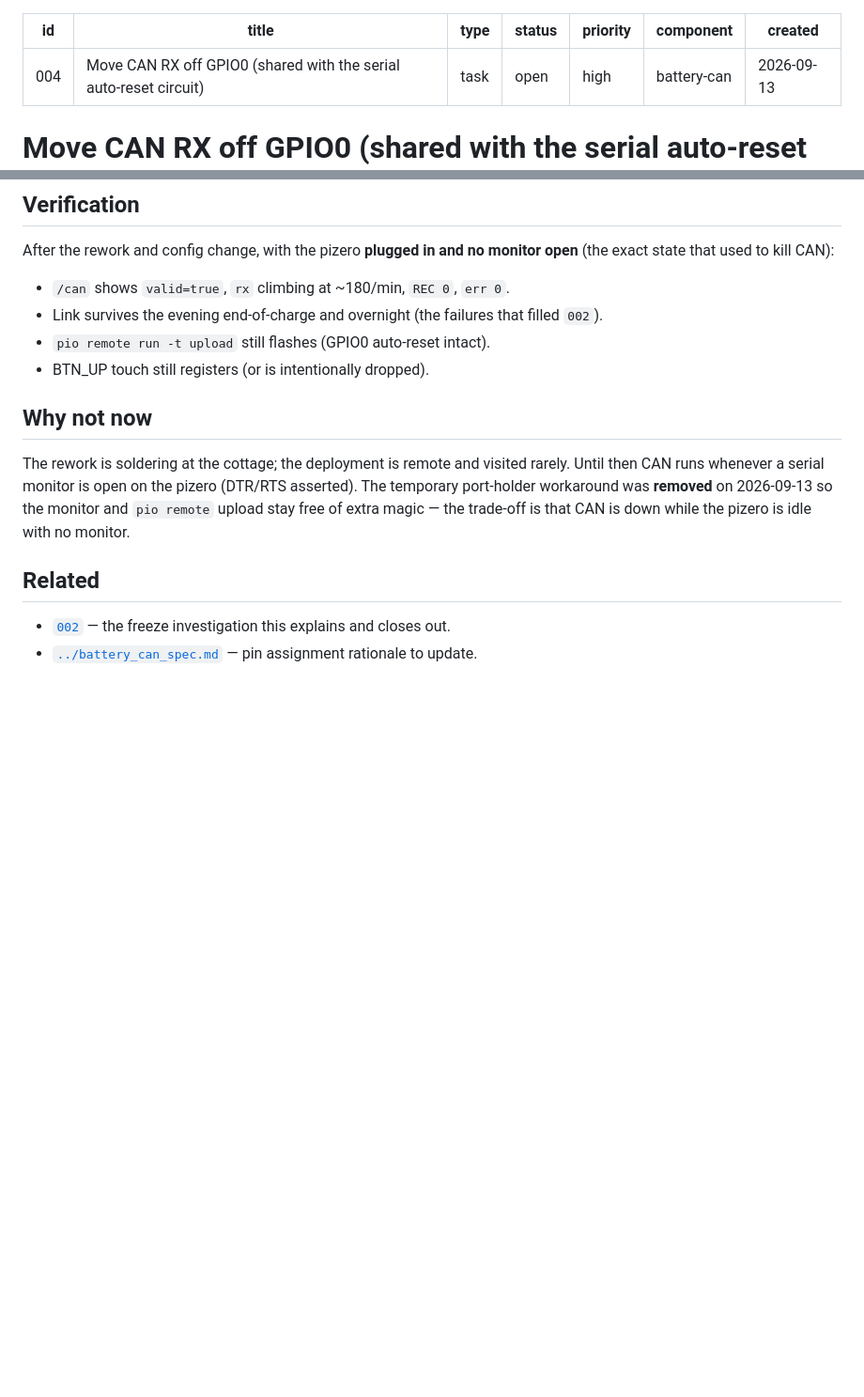
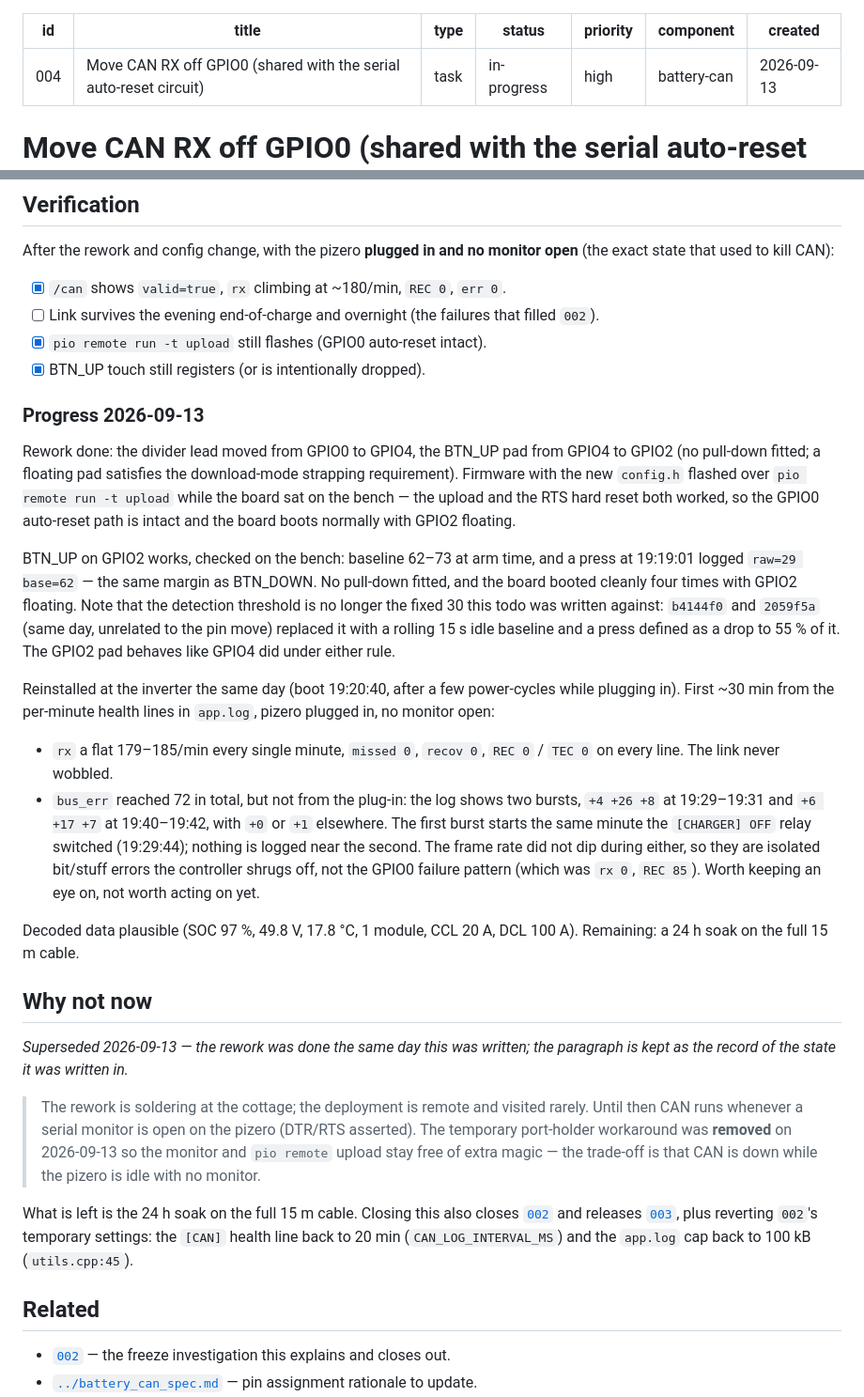
Before and after one commit to pavelchuchma/mps-inverter-controller, a Markdown page: doc/todo/004-move-can-rx-off-gpio0.md, 2 parts joined by grey strips. Shown at 94% size. Rendered like a GitHub page; blank space fills up the shorter version.

```diff
--- a/doc/todo/004-move-can-rx-off-gpio0.md
+++ b/doc/todo/004-move-can-rx-off-gpio0.md
@@ -2,7 +2,7 @@
 id: 004
 title: Move CAN RX off GPIO0 (shared with the serial auto-reset circuit)
 type: task
-status: open
+status: in-progress
 priority: high
 component: battery-can
 created: 2026-09-13
@@ -94,19 +94,63 @@ rework:
 After the rework and config change, with the pizero **plugged in and no
 monitor open** (the exact state that used to kill CAN):
 
-- `/can` shows `valid=true`, `rx` climbing at ~180/min, `REC 0`, `err 0`.
-- Link survives the evening end-of-charge and overnight (the failures that
+- [x] `/can` shows `valid=true`, `rx` climbing at ~180/min, `REC 0`, `err 0`.
+- [ ] Link survives the evening end-of-charge and overnight (the failures that
   filled `002`).
-- `pio remote run -t upload` still flashes (GPIO0 auto-reset intact).
-- BTN_UP touch still registers (or is intentionally dropped).
+- [x] `pio remote run -t upload` still flashes (GPIO0 auto-reset intact).
+- [x] BTN_UP touch still registers (or is intentionally dropped).
+
+### Progress 2026-09-13
+
+Rework done: the divider lead moved from GPIO0 to GPIO4, the BTN_UP pad from
+GPIO4 to GPIO2 (no pull-down fitted; a floating pad satisfies the download-mode
+strapping requirement). Firmware with the new `config.h` flashed over
+`pio remote run -t upload` while the board sat on the bench — the upload and
+the RTS hard reset both worked, so the GPIO0 auto-reset path is intact and the
+board boots normally with GPIO2 floating.
+
+BTN_UP on GPIO2 works, checked on the bench: baseline 62–73 at arm time, and a
+press at 19:19:01 logged `raw=29 base=62` — the same margin as BTN_DOWN. No
+pull-down fitted, and the board booted cleanly four times with GPIO2 floating.
+Note that the detection threshold is no longer the fixed 30 this todo was
+written against: `b4144f0` and `2059f5a` (same day, unrelated to the pin move)
+replaced it with a rolling 15 s idle baseline and a press defined as a drop to
+55 % of it. The GPIO2 pad behaves like GPIO4 did under either rule.
+
+Reinstalled at the inverter the same day (boot 19:20:40, after a few
+power-cycles while plugging in). First ~30 min from the per-minute health
+lines in `app.log`, pizero plugged in, no monitor open:
+
+- `rx` a flat 179–185/min every single minute, `missed 0`, `recov 0`,
+  `REC 0` / `TEC 0` on every line. The link never wobbled.
+- `bus_err` reached 72 in total, but not from the plug-in: the log shows two
+  bursts, `+4 +26 +8` at 19:29–19:31 and `+6 +17 +7` at 19:40–19:42, with
+  `+0` or `+1` elsewhere. The first burst starts the same minute the
+  `[CHARGER] OFF` relay switched (19:29:44); nothing is logged near the second.
+  The frame rate did not dip during either, so they are isolated bit/stuff
+  errors the controller shrugs off, not the GPIO0 failure pattern (which
+  was `rx 0`, `REC 85`). Worth keeping an eye on, not worth acting on yet.
+
+Decoded data plausible (SOC 97 %, 49.8 V, 17.8 °C, 1 module, CCL 20 A,
+DCL 100 A). Remaining: a 24 h soak on the full 15 m cable.
 
 ## Why not now
 
-The rework is soldering at the cottage; the deployment is remote and visited
-rarely. Until then CAN runs whenever a serial monitor is open on the pizero
-(DTR/RTS asserted). The temporary port-holder workaround was **removed** on
-2026-09-13 so the monitor and `pio remote` upload stay free of extra magic —
-the trade-off is that CAN is down while the pizero is idle with no monitor.
+*Superseded 2026-09-13 — the rework was done the same day this was written; the
+paragraph is kept as the record of the state it was written in.*
+
+> The rework is soldering at the cottage; the deployment is remote and visited
+> rarely. Until then CAN runs whenever a serial monitor is open on the pizero
+> (DTR/RTS asserted). The temporary port-holder workaround was **removed** on
+> 2026-09-13 so the monitor and `pio remote` upload stay free of extra magic —
+> the trade-off is that CAN is down while the pizero is idle with no monitor.
+
+What is left is the 24 h soak on the full 15 m cable. Closing this also closes
+[`002`](002-can-link-freezes-under-main-firmware.md) and releases
+[`003`](003-remove-debug-cmds-serial-links-can-bus-reset.md), plus reverting
+`002`'s temporary settings: the `[CAN]` health line back to 20 min
+(`CAN_LOG_INTERVAL_MS`) and the `app.log` cap back to 100 kB
+(`utils.cpp:45`).
 
 ## Related
 
```
Also changed, not shown: doc/todo/003-can-bus-reset-panics-under-200ms-receive.md (deleted, +0 -35 lines), doc/todo/003-remove-debug-cmds-serial-links-can-bus-reset.md (added, +87 -0 lines).
